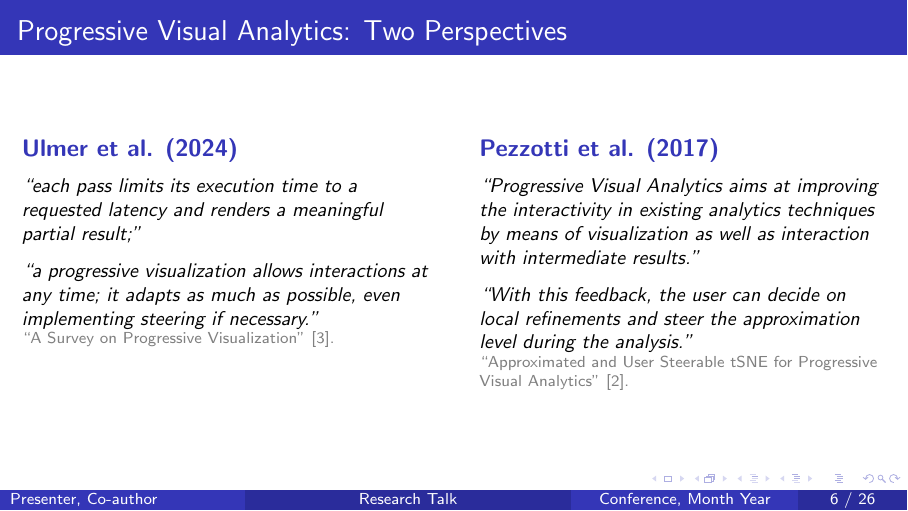
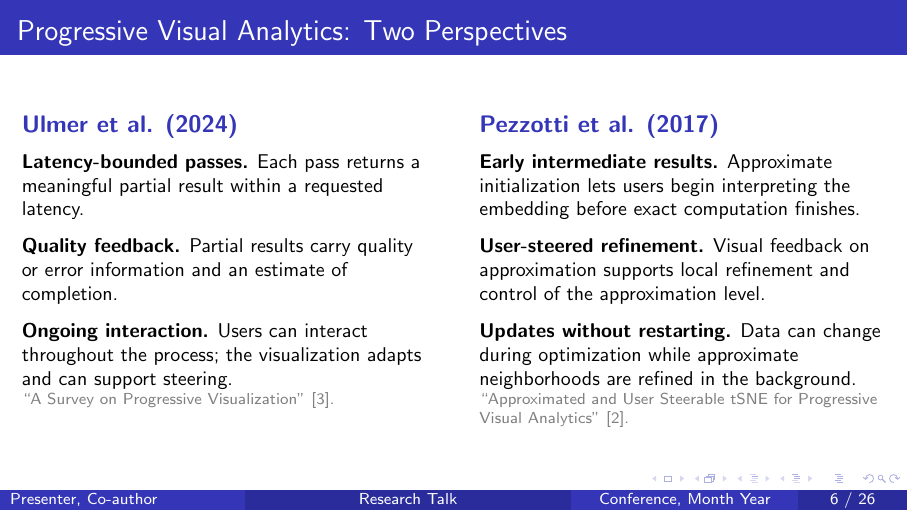
Before and after one commit to yaojunhe123/VA2, LaTeX slides (academic_two_papers_beamer_template.tex): page 6 of 26. Compiled offline with pdfLaTeX.

Commit message:
Summarize PVA characteristics with citations

```diff
--- a/academic_two_papers_beamer_template.tex
+++ b/academic_two_papers_beamer_template.tex
@@ -225,11 +225,12 @@
       \raggedright
       {\large\bfseries\color{ConferenceBlue}Ulmer et al. (2024)\par}
       \vspace{0.55em}
-      {\small\itshape
-      ``each pass limits its execution time to a requested latency and renders a meaningful partial result;''\par}
-      \vspace{0.6em}
-      {\small\itshape
-      ``a progressive visualization allows interactions at any time; it adapts as much as possible, even implementing steering if necessary.''\par}
+      {\small
+      \textbf{Latency-bounded passes.} Each pass returns a meaningful partial result within a requested latency.\par
+      \vspace{0.65em}
+      \textbf{Quality feedback.} Partial results carry quality or error information and an estimate of completion.\par
+      \vspace{0.65em}
+      \textbf{Ongoing interaction.} Users can interact throughout the process; the visualization adapts and can support steering.\par}
       \vfill
       {\scriptsize\textcolor{gray}{``A Survey on Progressive Visualization'' [3].}\par}
     \end{column}
@@ -237,11 +238,12 @@
       \raggedright
       {\large\bfseries\color{ConferenceBlue}Pezzotti et al. (2017)\par}
       \vspace{0.55em}
-      {\small\itshape
-      ``Progressive Visual Analytics aims at improving the interactivity in existing analytics techniques by means of visualization as well as interaction with intermediate results.''\par}
-      \vspace{0.6em}
-      {\small\itshape
-      ``With this feedback, the user can decide on local refinements and steer the approximation level during the analysis.''\par}
+      {\small
+      \textbf{Early intermediate results.} Approximate initialization lets users begin interpreting the embedding before exact computation finishes.\par
+      \vspace{0.65em}
+      \textbf{User-steered refinement.} Visual feedback on approximation supports local refinement and control of the approximation level.\par
+      \vspace{0.65em}
+      \textbf{Updates without restarting.} Data can change during optimization while approximate neighborhoods are refined in the background.\par}
       \vfill
       {\scriptsize\textcolor{gray}{``Approximated and User Steerable tSNE for Progressive Visual Analytics'' [2].}\par}
     \end{column}
```
Also changed, not shown: academic_two_papers_beamer_template_blue.pdf.
